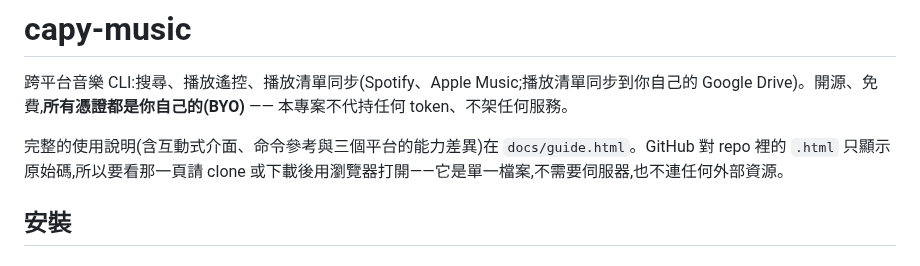
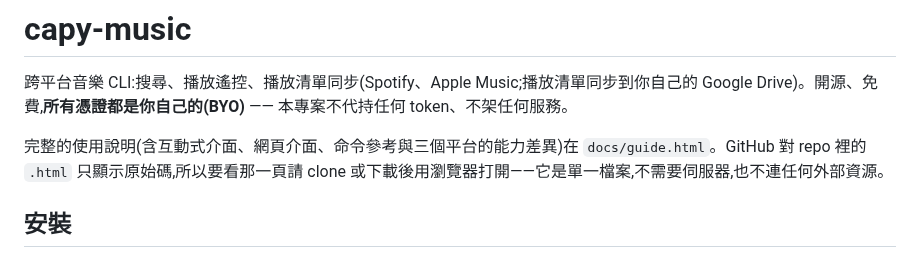
Before and after one commit to Tai-ch0802/capy-music, a Markdown page: README.md, the part around the change. Drawn GitHub-style.

Commit message:
docs: review #63 —— README 第 5 行對指南的描述補上「網頁介面」
Co-Authored-By: Claude Opus 5 <noreply@anthropic.com>

```diff
--- a/README.md
+++ b/README.md
@@ -2,7 +2,7 @@
 
 跨平台音樂 CLI:搜尋、播放遙控、播放清單同步(Spotify、Apple Music;播放清單同步到你自己的 Google Drive)。開源、免費,**所有憑證都是你自己的(BYO)** —— 本專案不代持任何 token、不架任何服務。
 
-完整的使用說明(含互動式介面、命令參考與三個平台的能力差異)在 `docs/guide.html`。GitHub 對 repo 裡的 `.html` 只顯示原始碼,所以要看那一頁請 clone 或下載後用瀏覽器打開——它是單一檔案,不需要伺服器,也不連任何外部資源。
+完整的使用說明(含互動式介面、網頁介面、命令參考與三個平台的能力差異)在 `docs/guide.html`。GitHub 對 repo 裡的 `.html` 只顯示原始碼,所以要看那一頁請 clone 或下載後用瀏覽器打開——它是單一檔案,不需要伺服器,也不連任何外部資源。
 
 ## 安裝
 
```
